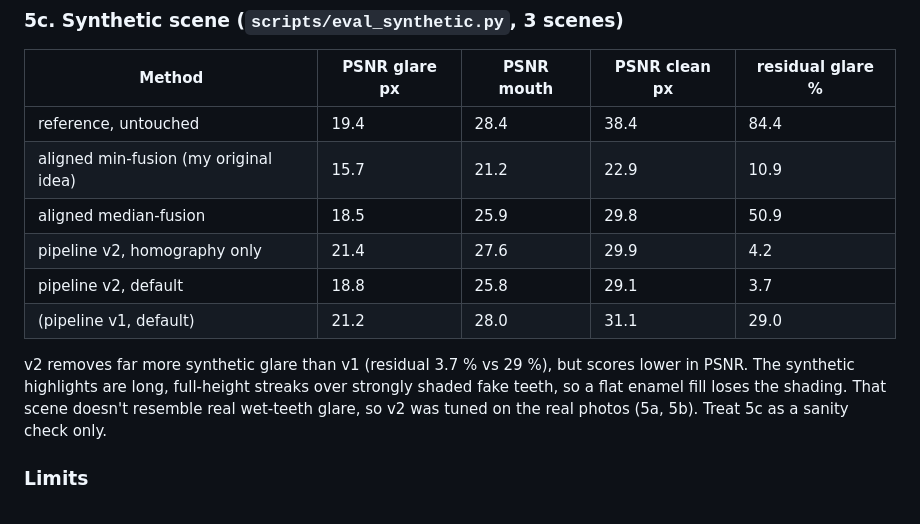
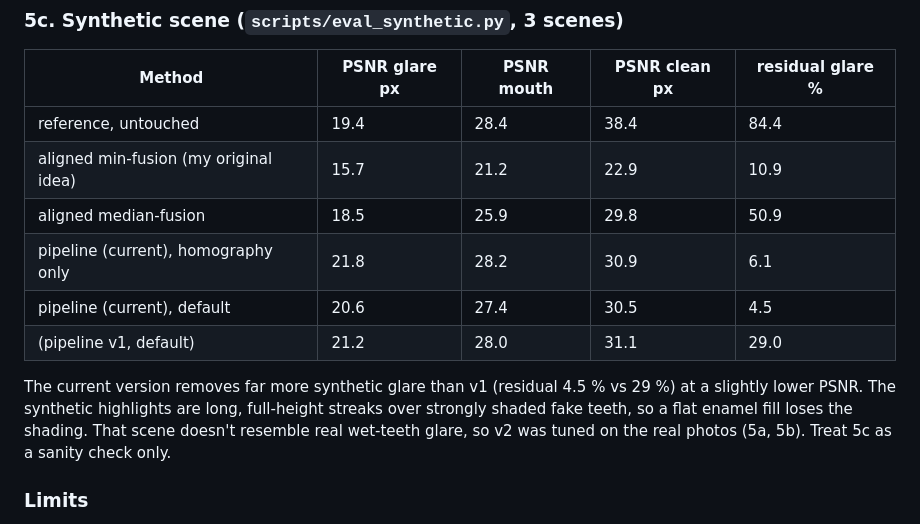
Before and after one commit to korm85/CaptureCompare, a Markdown page: docs/DepthCapture.md, the part around the change. Drawn GitHub-style.

Commit message:
Docs: current synthetic benchmark numbers
Co-Authored-By: Claude Opus 5.5 <noreply@anthropic.com>
Claude-Session: https://claude.ai/code/session_016ubZL6aNiixUuk2BHjquy9

```diff
--- a/docs/DepthCapture.md
+++ b/docs/DepthCapture.md
@@ -117,11 +117,11 @@ To see only what is classified as reflection, without editing anything, run `pyt
 | reference, untouched | 19.4 | 28.4 | 38.4 | 84.4 |
 | aligned min-fusion (my original idea) | 15.7 | 21.2 | 22.9 | 10.9 |
 | aligned median-fusion | 18.5 | 25.9 | 29.8 | 50.9 |
-| pipeline v2, homography only | 21.4 | 27.6 | 29.9 | 4.2 |
-| pipeline v2, default | 18.8 | 25.8 | 29.1 | 3.7 |
+| pipeline (current), homography only | 21.8 | 28.2 | 30.9 | 6.1 |
+| pipeline (current), default | 20.6 | 27.4 | 30.5 | 4.5 |
 | (pipeline v1, default) | 21.2 | 28.0 | 31.1 | 29.0 |
 
-v2 removes far more synthetic glare than v1 (residual 3.7 % vs 29 %), but scores lower in PSNR. The synthetic highlights are long, full-height streaks over strongly shaded fake teeth, so a flat enamel fill loses the shading. That scene doesn't resemble real wet-teeth glare, so v2 was tuned on the real photos (5a, 5b). Treat 5c as a sanity check only.
+The current version removes far more synthetic glare than v1 (residual 4.5 % vs 29 %) at a slightly lower PSNR. The synthetic highlights are long, full-height streaks over strongly shaded fake teeth, so a flat enamel fill loses the shading. That scene doesn't resemble real wet-teeth glare, so v2 was tuned on the real photos (5a, 5b). Treat 5c as a sanity check only.
 
 ### Limits
 * **Only near-frontal views help.** Profile shots see different tooth surfaces and are rejected automatically (2 of 5 views usable per reference here).
```
